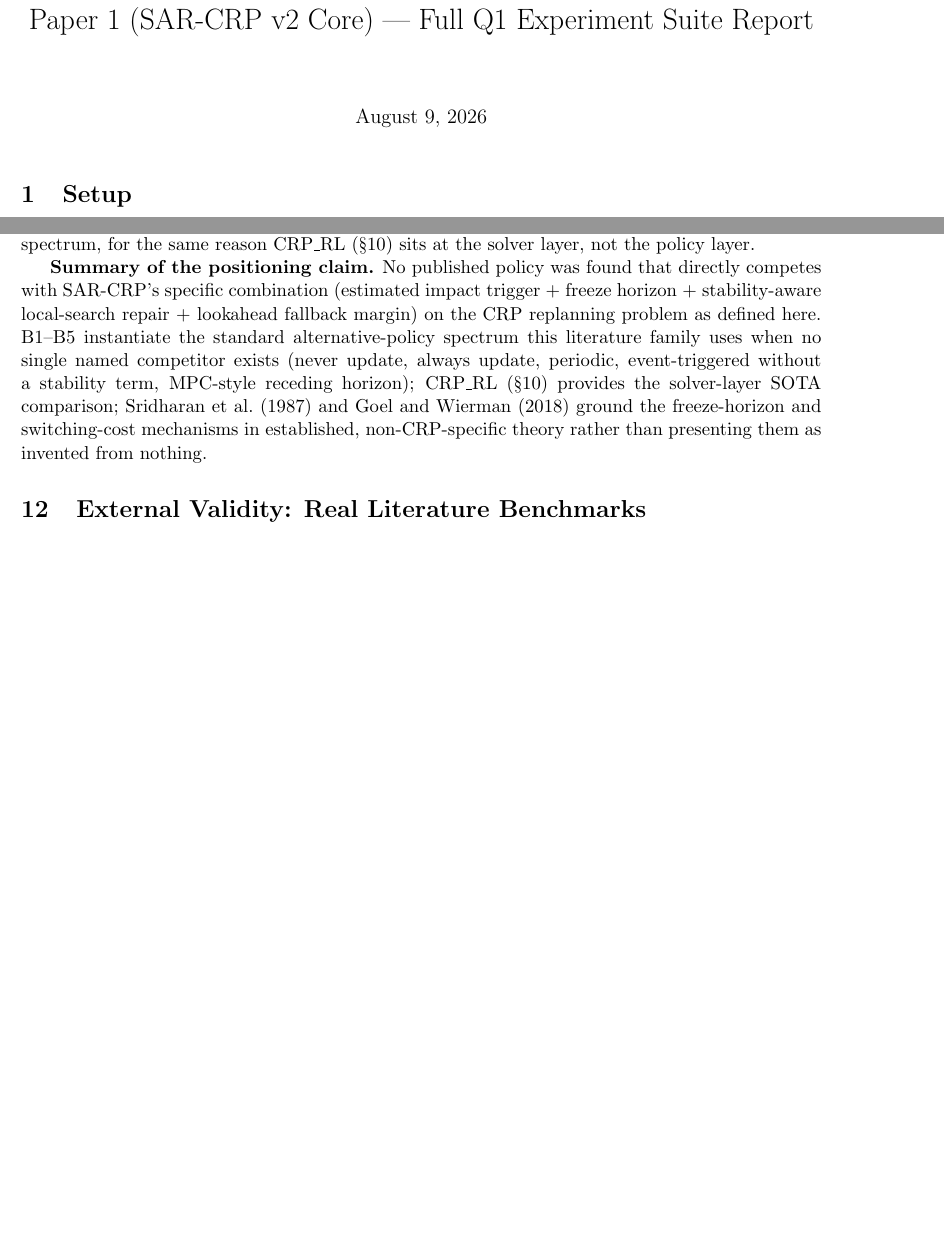
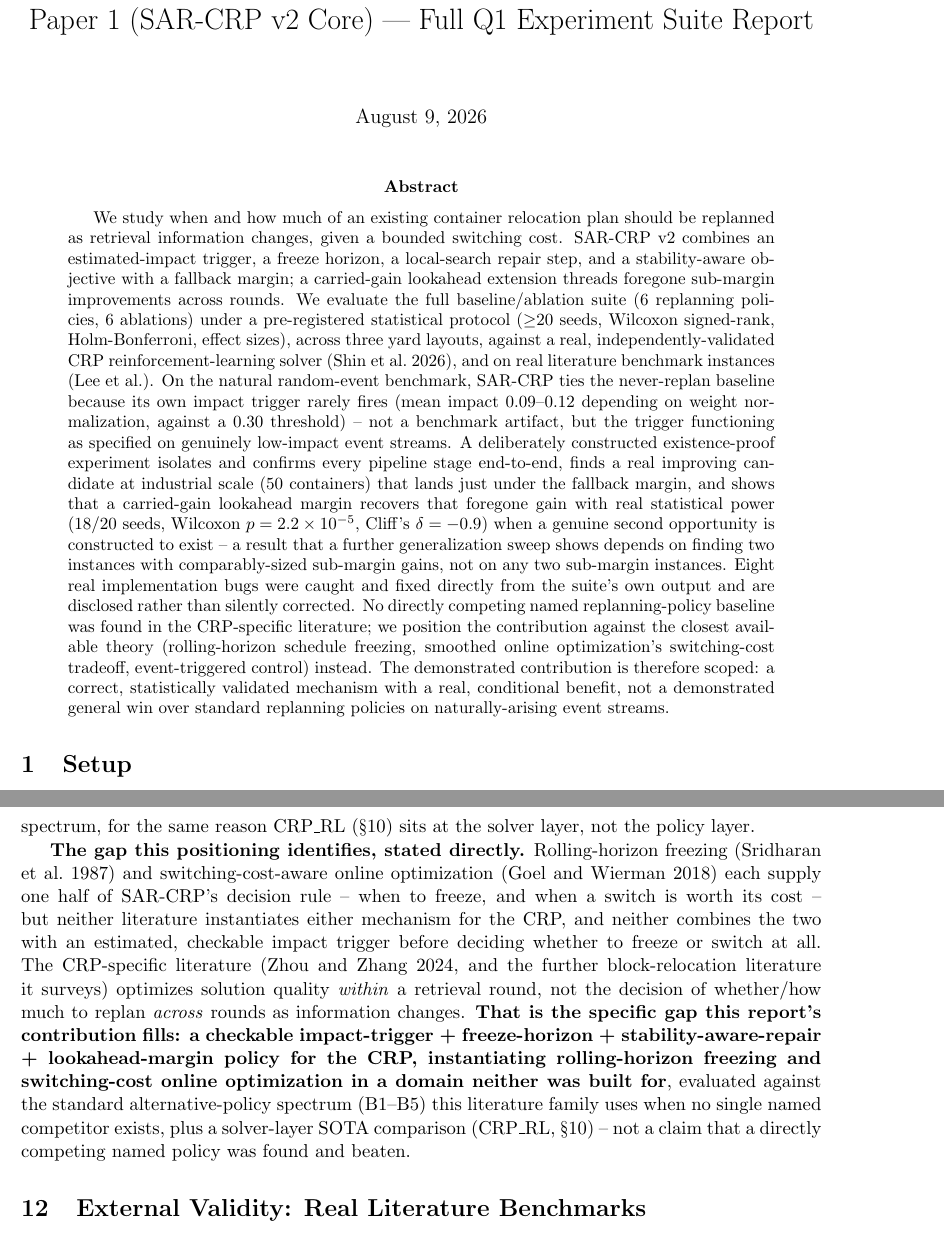
Before and after one commit to sutobode/Story_Research, a LaTeX paper (writeups/paper1_q1_report/main.tex): two parts of pages 1 and 11 of 15 before the commit and two parts of pages 1 and 12 of 15 after it, joined at a grey line, cut so that both start at the same text, the shorter picture padded with empty space. Compiled offline with pdfLaTeX.

Commit message:
docs(paper1): add Abstract, sharpen Related Work's gap derivation
Addresses two real gaps found by a re-audit pass (paper-audit skill,
re-audit mode against the earlier formal review workspace): no Abstract
was present (submission-package requirement), and the new Related Work
section stated its positioning but never derived the gap explicitly.
Adds a scoped Abstract matching the report's actual, honestly-bounded
findings, and rewrites Related Work's closing paragraph to state the gap
directly: rolling-horizon freezing and switching-cost online optimization
each supply half of SAR-CRP's decision rule but neither instantiates it
for the CRP or combines both with a checkable impact trigger, and the
CRP-specific literature optimizes within-round quality, not the
across-round replan decision -- that combination is the specific gap
this report's contribution fills.

Co-Authored-By: Claude Sonnet 5 <noreply@anthropic.com>

```diff
--- a/writeups/paper1_q1_report/main.tex
+++ b/writeups/paper1_q1_report/main.tex
@@ -8,6 +8,44 @@
 
 \begin{document}
 \maketitle
+
+\begin{abstract}
+We study when and how much of an existing container relocation plan
+should be replanned as retrieval information changes, given a bounded
+switching cost. SAR-CRP v2 combines an estimated-impact trigger, a freeze
+horizon, a local-search repair step, and a stability-aware objective with
+a fallback margin; a carried-gain lookahead extension threads foregone
+sub-margin improvements across rounds. We evaluate the full
+baseline/ablation suite (6 replanning policies, 6 ablations) under a
+pre-registered statistical protocol ($\geq$20 seeds, Wilcoxon signed-rank,
+Holm-Bonferroni, effect sizes), across three yard layouts, against a real,
+independently-validated CRP reinforcement-learning solver (Shin et al.\
+2026), and on real literature benchmark instances (Lee et al.). On the
+natural random-event benchmark, SAR-CRP ties the never-replan baseline
+because its own impact trigger rarely fires (mean impact 0.09--0.12
+depending on weight normalization, against a 0.30 threshold) -- not a
+benchmark artifact, but the trigger functioning as specified on
+genuinely low-impact event streams. A deliberately constructed
+existence-proof experiment isolates and confirms every pipeline stage
+end-to-end, finds a real improving candidate at industrial scale (50
+containers) that lands just under the fallback margin, and shows that a
+carried-gain lookahead margin recovers that foregone gain with real
+statistical power (18/20 seeds, Wilcoxon $p=2.2\times10^{-5}$, Cliff's
+$\delta=-0.9$) when a genuine second opportunity is constructed to
+exist -- a result that a further generalization sweep shows depends on
+finding two instances with comparably-sized sub-margin gains, not on any
+two sub-margin instances. Eight real implementation bugs were caught and
+fixed directly from the suite's own output and are disclosed rather than
+silently corrected. No directly competing named replanning-policy
+baseline was found in the CRP-specific literature; we position the
+contribution against the closest available theory (rolling-horizon
+schedule freezing, smoothed online optimization's switching-cost
+tradeoff, event-triggered control) instead. The demonstrated
+contribution is therefore scoped: a correct, statistically validated
+mechanism with a real, conditional benefit, not a demonstrated general
+win over standard replanning policies on naturally-arising event
+streams.
+\end{abstract}
 
 \section{Setup}
 
@@ -725,18 +763,25 @@ CRP-solving heuristics on a different comparison axis than B1--B5's
 replanning-policy spectrum, for the same reason CRP\_RL
 (\S\ref{sec:real-solver}) sits at the solver layer, not the policy layer.
 
-\textbf{Summary of the positioning claim.} No published policy was found
-that directly competes with SAR-CRP's specific combination (estimated
-impact trigger + freeze horizon + stability-aware local-search repair +
-lookahead fallback margin) on the CRP replanning problem as defined here.
-B1--B5 instantiate the standard alternative-policy spectrum this
-literature family uses when no single named competitor exists (never
-update, always update, periodic, event-triggered without a stability
-term, MPC-style receding horizon); CRP\_RL (\S\ref{sec:real-solver})
-provides the solver-layer SOTA comparison; Sridharan et al.\ (1987) and
-Goel and Wierman (2018) ground the freeze-horizon and switching-cost
-mechanisms in established, non-CRP-specific theory rather than presenting
-them as invented from nothing.
+\textbf{The gap this positioning identifies, stated directly.} Rolling-horizon
+freezing (Sridharan et al.\ 1987) and switching-cost-aware online
+optimization (Goel and Wierman 2018) each supply one half of SAR-CRP's
+decision rule -- when to freeze, and when a switch is worth its cost --
+but neither literature instantiates either mechanism for the CRP, and
+neither combines the two with an estimated, checkable impact trigger
+before deciding whether to freeze or switch at all. The CRP-specific
+literature (Zhou and Zhang 2024, and the further block-relocation
+literature it surveys) optimizes solution quality \emph{within} a
+retrieval round, not the decision of whether/how much to replan
+\emph{across} rounds as information changes. \textbf{That is the
+specific gap this report's contribution fills: a checkable
+impact-trigger + freeze-horizon + stability-aware-repair + lookahead-margin
+policy for the CRP, instantiating rolling-horizon freezing and
+switching-cost online optimization in a domain neither was built for},
+evaluated against the standard alternative-policy spectrum (B1--B5) this
+literature family uses when no single named competitor exists, plus a
+solver-layer SOTA comparison (CRP\_RL, \S\ref{sec:real-solver}) -- not a
+claim that a directly competing named policy was found and beaten.
 
 \section{External Validity: Real Literature Benchmarks}
 \label{sec:lee-shin}
```
Also changed, not shown: writeups/paper1_q1_report/main.pdf.
